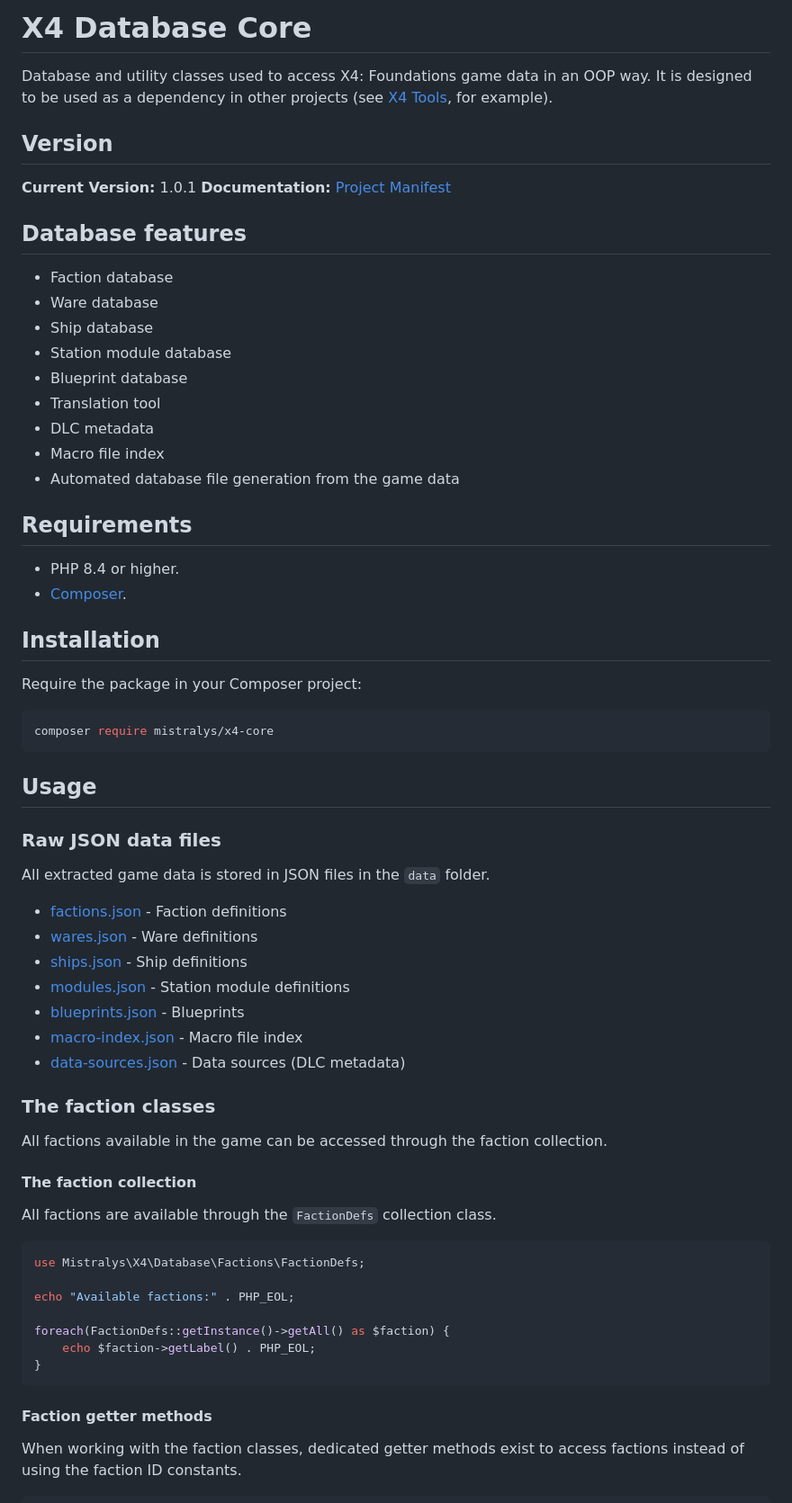
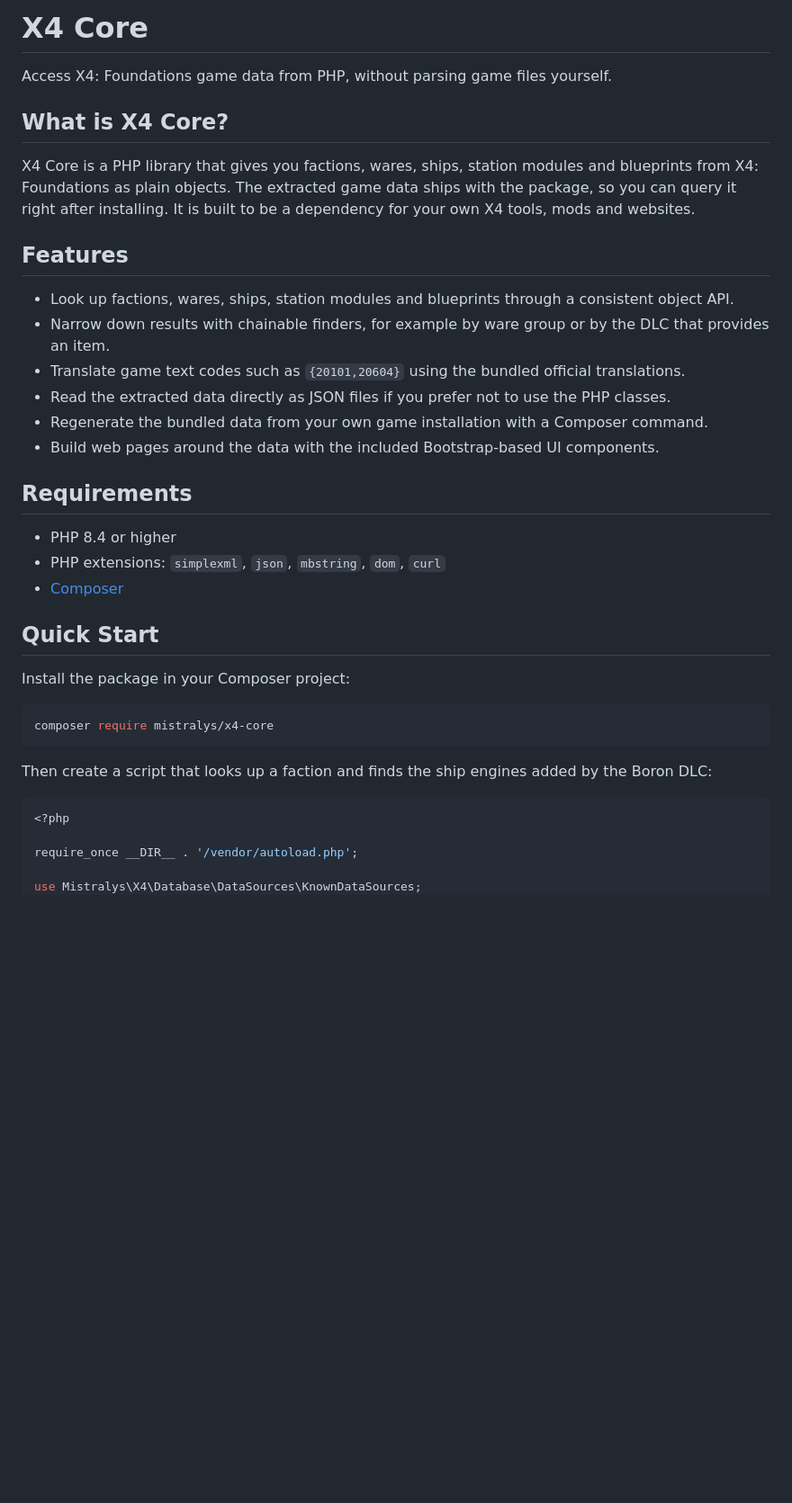
Before and after one commit to Mistralys/x4-core, a Markdown page: README.md, the part around one of its changes. Shown at 90% size. Rendered like a GitHub page; blank space fills up the shorter version.

Commit message:
Docs: Improved readme, extracted handbook.

````diff
--- a/README.md
+++ b/README.md
@@ -1,75 +1,40 @@
-# X4 Database Core
+# X4 Core
 
-Database and utility classes used to access X4: Foundations game data in
-an OOP way. It is designed to be used as a dependency in other projects
-(see [X4 Tools](#x4-tools-and-libraries), for example).
+Access X4: Foundations game data from PHP, without parsing game files yourself.
 
-## Version
+## What is X4 Core?
 
-**Current Version:** 1.0.1
-**Documentation:** [Project Manifest](docs/agents/project-manifest/README.md)
+X4 Core is a PHP library that gives you factions, wares, ships, station modules and blueprints from X4: Foundations as plain objects. The extracted game data ships with the package, so you can query it right after installing. It is built to be a dependency for your own X4 tools, mods and websites.
 
-## Database features
+## Features
 
-- Faction database
-- Ware database
-- Ship database
-- Station module database
-- Blueprint database
-- Translation tool
-- DLC metadata
-- Macro file index
-- Automated database file generation from the game data
+- Look up factions, wares, ships, station modules and blueprints through a consistent object API.
+- Narrow down results with chainable finders, for example by ware group or by the DLC that provides an item.
+- Translate game text codes such as `{20101,20604}` using the bundled official translations.
+- Read the extracted data directly as JSON files if you prefer not to use the PHP classes.
+- Regenerate the bundled data from your own game installation with a Composer command.
+- Build web pages around the data with the included Bootstrap-based UI components.
 
 ## Requirements
 
-- PHP 8.4 or higher.
-- [Composer](https://getcomposer.org/).
+- PHP 8.4 or higher
+- PHP extensions: `simplexml`, `json`, `mbstring`, `dom`, `curl`
+- [Composer](https://getcomposer.org/)
 
-## Installation
+## Quick Start
 
-Require the package in your Composer project:
+Install the package in your Composer project:
 
 ```bash
 composer require mistralys/x4-core
 ```
 
-## Usage
-
-### Raw JSON data files
-
-All extracted game data is stored in JSON files in the `data` folder.
-
-- [factions.json](./data/factions.json) - Faction definitions
-- [wares.json](./data/wares.json) - Ware definitions
-- [ships.json](./data/ships.json) - Ship definitions
-- [modules.json](./data/modules.json) - Station module definitions
-- [blueprints.json](./data/blueprints.json) - Blueprints
-- [macro-index.json](./data/macro-index.json) - Macro file index
-- [data-sources.json](./data/data-sources.json) - Data sources (DLC metadata)
-
-### The faction classes
-
-All factions available in the game can be accessed through the faction collection.
-
-#### The faction collection
-
-All factions are available through the `FactionDefs` collection class.
+Then create a script that looks up a faction and finds the ship engines added by the Boron DLC:
 
 ```php
-use Mistralys\X4\Database\Factions\FactionDefs;
+<?php
 
-echo "Available factions:" . PHP_EOL;
+require_once __DIR__ . '/vendor/autoload.php';
 
-foreach(FactionDefs::getInstance()->getAll() as $faction) {
-    echo $faction->getLabel() . PHP_EOL;
-}
-```
-
-#### Faction getter methods
-
-When working with the faction classes, dedicated getter methods exist to access
-factions instead of using the faction ID constants.
-
-```php
+use Mistralys\X4\Database\DataSources\KnownDataSources;
 use Mistralys\X4\Database\Factions\KnownFactions;
````
Also changed, not shown: other parts of README.md (+29 -99 lines), docs/handbook/development-setup.md (added, +51 -0 lines), docs/handbook/usage.md (added, +68 -0 lines), docs/images/buy-me-a-tea.png (added).
